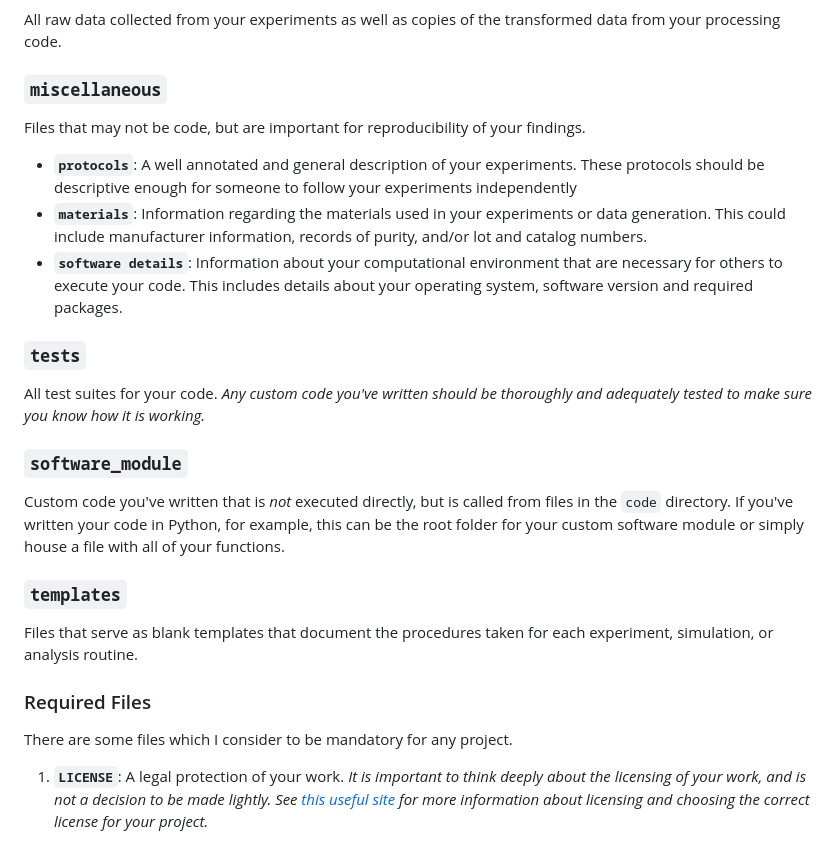
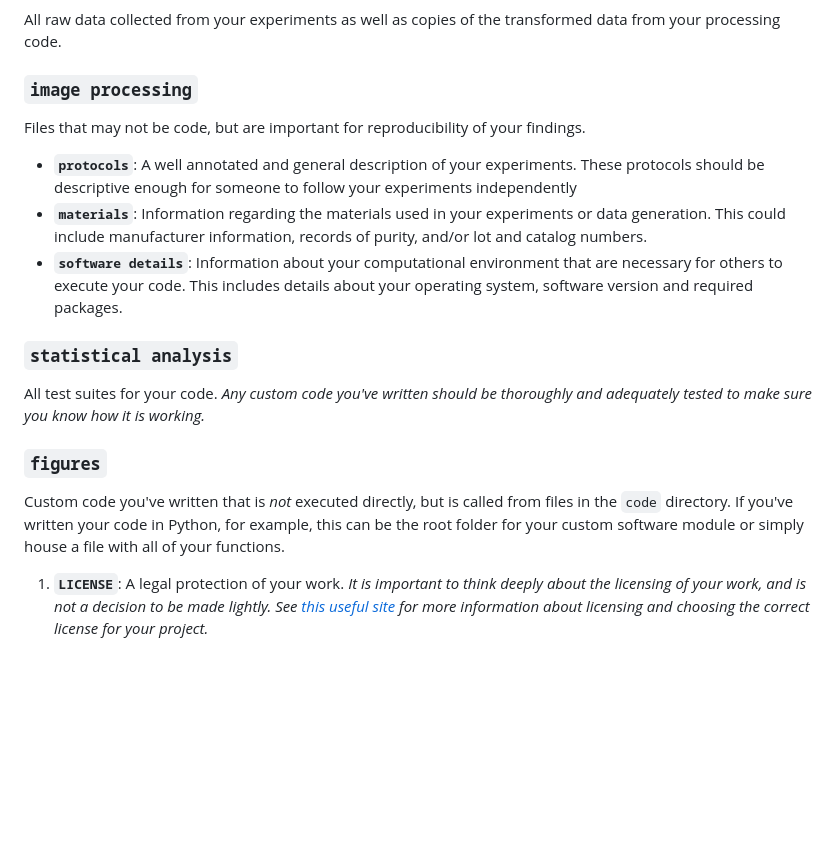
Before and after one commit to goschv/ADC_threshold_study, a Markdown page: README.md, the part around the change. Rendered like a GitHub page; blank space fills up the shorter version.

```diff
--- a/README.md
+++ b/README.md
@@ -12,23 +12,19 @@ This repository contains bash, matlab and R scripts for image preprocessing, aut
 ### **`data`**
 All raw data collected from your experiments as well as copies of the transformed data from your processing code.
 
-### **`miscellaneous`**
+### **`image processing`**
 Files that may not be code, but are important for reproducibility of your findings.
 * **`protocols`**: A well annotated and general description of your experiments. These protocols should be descriptive enough for someone to follow your experiments independently
 * **`materials`**: Information regarding the materials used in your experiments or data generation. This could include manufacturer information, records of purity, and/or lot and catalog numbers.
 * **`software details`**: Information about your computational environment that are necessary for others to execute your code. This includes details about your operating system, software version and required packages.
 
-### **`tests`**
+### **`statistical analysis`**
 All test suites for your code. *Any custom code you've written should be thoroughly and adequately tested to make sure you know how it is working.*
 
-### **`software_module`**
+### **`figures`**
 Custom code you've written that is *not* executed directly, but is called from files in the `code` directory. If you've written your code in Python, for example, this can be the root folder for your custom software module or simply house a file with all of your functions.
 
-### **`templates`**
-Files that serve as blank templates that document the procedures taken for each experiment, simulation, or analysis routine.
 
-### Required Files
-There are some files which I consider to be mandatory for any project.
 
 1. **`LICENSE`**: A legal protection of your work. *It is important to think deeply about the licensing of your work, and is not a decision to be made lightly. See [this useful site](https://choosealicense.com/) for more information about licensing and choosing the correct license for your project.*
 
```
